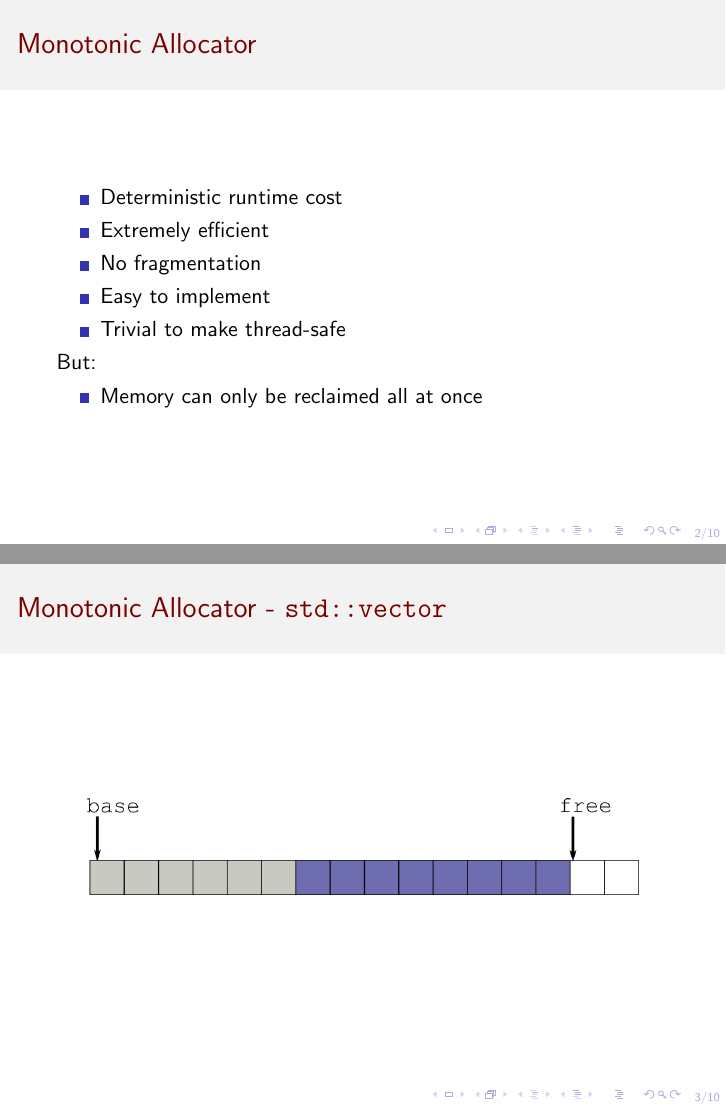
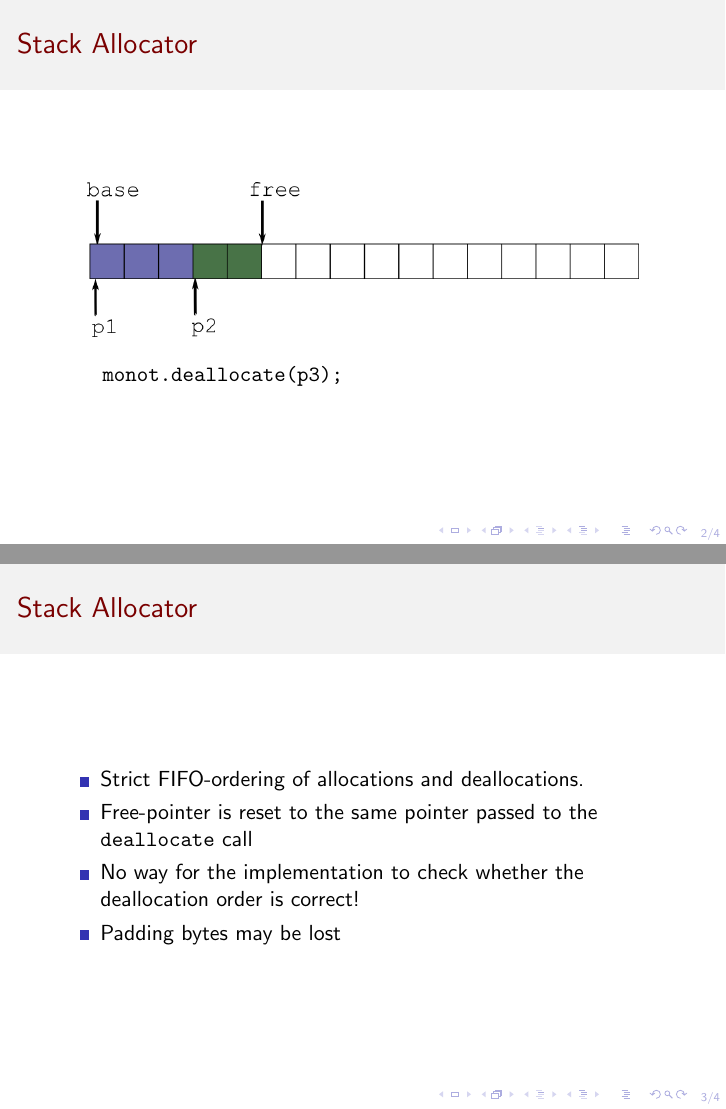
Before and after one commit to ComicSansMS/presentations, LaTeX slides (taming_dynamic_memory.tex): pages 2 and 5 of 26 before the commit and pages 5 and 6 of 7 after it, joined at a grey line. Compiled offline with pdfLaTeX.

Commit message:
monotonic additional samples

```diff
--- a/taming_dynamic_memory.tex
+++ b/taming_dynamic_memory.tex
@@ -201,9 +201,6 @@ Outline
 \end{frame}
 
 
-\fi %crop
-
-
 \begin{frame}[fragile]
   \frametitle{Monotonic Allocator}
   \begin{itemize}
@@ -312,6 +309,36 @@ Outline
 \end{frame}
 
 
+\fi %crop
+
+
+\begin{frame}[fragile]
+  \frametitle{Stack Allocator}
+  \begin{center}
+    \includegraphics<1-2>[width=.9\textwidth]{memgfx/monot_030.png}
+    \includegraphics<3>[width=.9\textwidth]{memgfx/monot_padding_010.png}
+    \includegraphics<4>[width=.9\textwidth]{memgfx/monot_padding_011.png}
+  \end{center}
+
+  \begin{semiverbatim}
+    \uncover<2->{\alert<2-3>{monot.deallocate(p3);}}
+  \end{semiverbatim}
+\end{frame}
+
+
+\begin{frame}
+  \frametitle{Stack Allocator}
+  \begin{itemize}
+  \item Strict FIFO-ordering of allocations and deallocations.
+  \item Free-pointer is reset to the same pointer passed to the \texttt{deallocate} call
+  \item No way for the implementation to check whether the deallocation order is correct!
+  \item Padding bytes may be lost
+  \end{itemize}
+\end{frame}
+
+
+
+
 \iffalse
 \begin{frame}[fragile]
   \frametitle{Let's talk about memory}
```
Also changed, not shown: memgfx/monot_padding_010.png (added), memgfx/monot_padding_011.png (added), memgfx/monot_padding_020.png (added), memgfx/monot_padding_030.png (added), memgfx/monot_stack_010.png (added), memgfx/monot_stack_020.png (added), memgfx/monot_stack_030.png (added), memgfx/monot_stack_040.png (added), memgfx/monot_stack_050.png (added), memgfx/monot_stack_060.png (added), memgfx/monotonic_3.svg (added), memgfx/monotonic_4.svg (added), memgfx/pool_1.svg.
